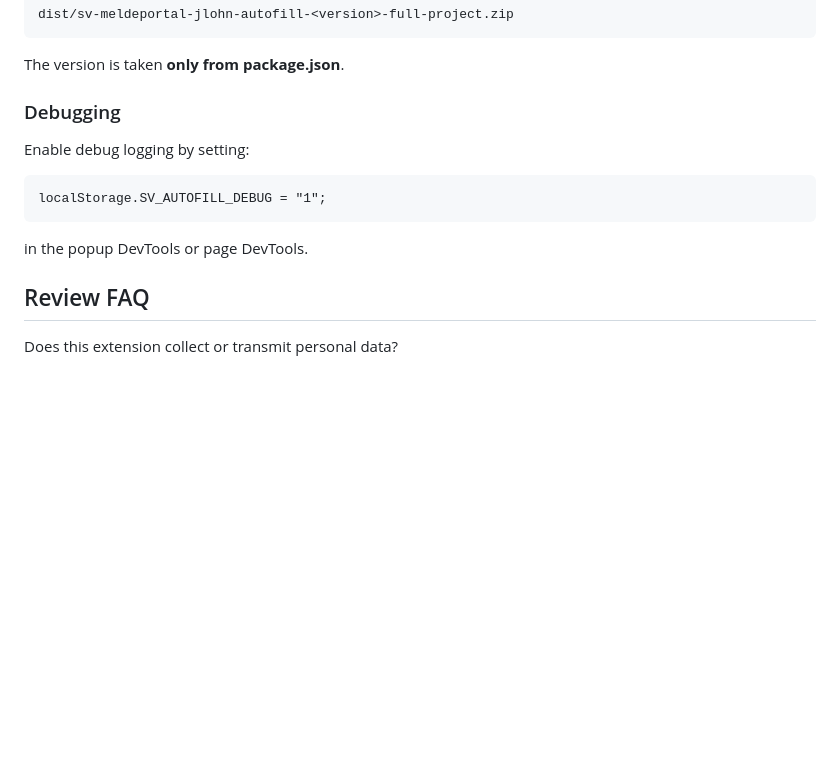
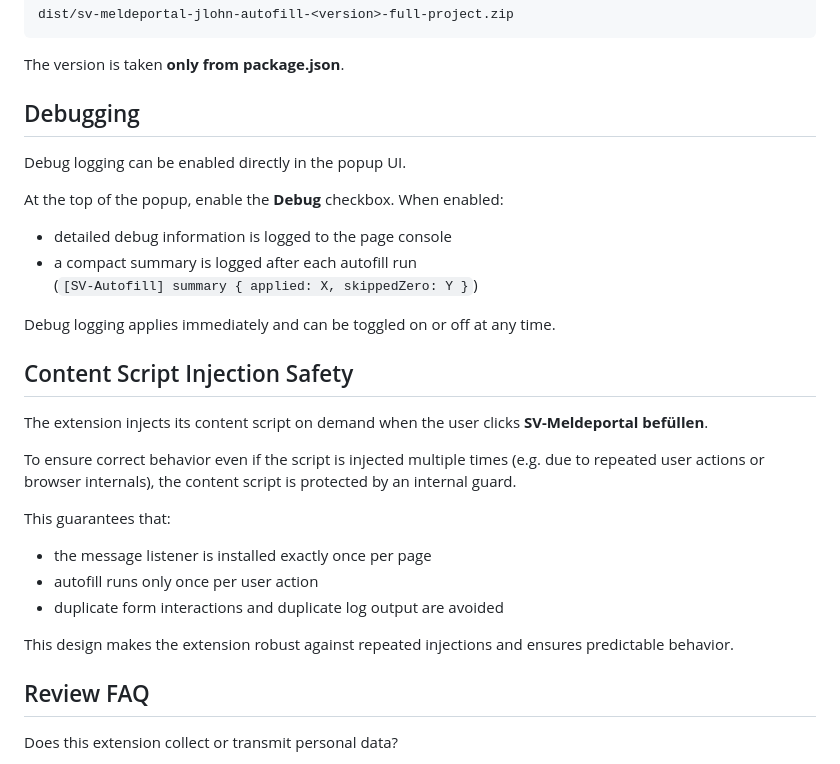
Before and after one commit to davido/sv-meldeportal-jlohn-autofill, a Markdown page: README.md, the part around the change. GitHub-like rendering; blank space fills up the shorter version.

````diff
--- a/README.md
+++ b/README.md
@@ -131,15 +131,36 @@ dist/sv-meldeportal-jlohn-autofill-<version>-full-project.zip
 
 The version is taken **only from package.json**.
 
-### Debugging
+## Debugging
 
-Enable debug logging by setting:
+Debug logging can be enabled directly in the popup UI.
 
-```
-localStorage.SV_AUTOFILL_DEBUG = "1";
-```
+At the top of the popup, enable the **Debug** checkbox.
+When enabled:
 
-in the popup DevTools or page DevTools.
+- detailed debug information is logged to the page console
+- a compact summary is logged after each autofill run
+  (`[SV-Autofill] summary { applied: X, skippedZero: Y }`)
+
+Debug logging applies immediately and can be toggled on or off at any time.
+
+## Content Script Injection Safety
+
+The extension injects its content script on demand when the user clicks
+**SV-Meldeportal befüllen**.
+
+To ensure correct behavior even if the script is injected multiple times
+(e.g. due to repeated user actions or browser internals), the content script
+is protected by an internal guard.
+
+This guarantees that:
+
+- the message listener is installed exactly once per page
+- autofill runs only once per user action
+- duplicate form interactions and duplicate log output are avoided
+
+This design makes the extension robust against repeated injections and
+ensures predictable behavior.
 
 ## Review FAQ
 
````
